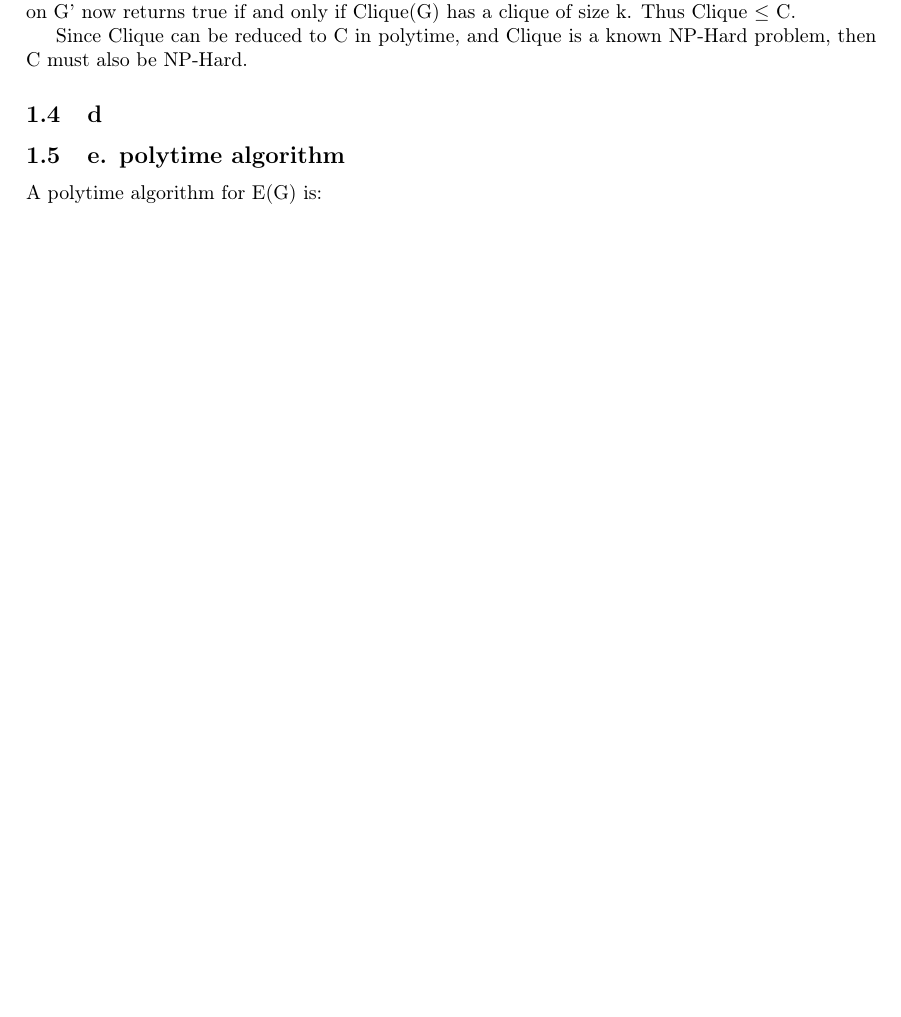
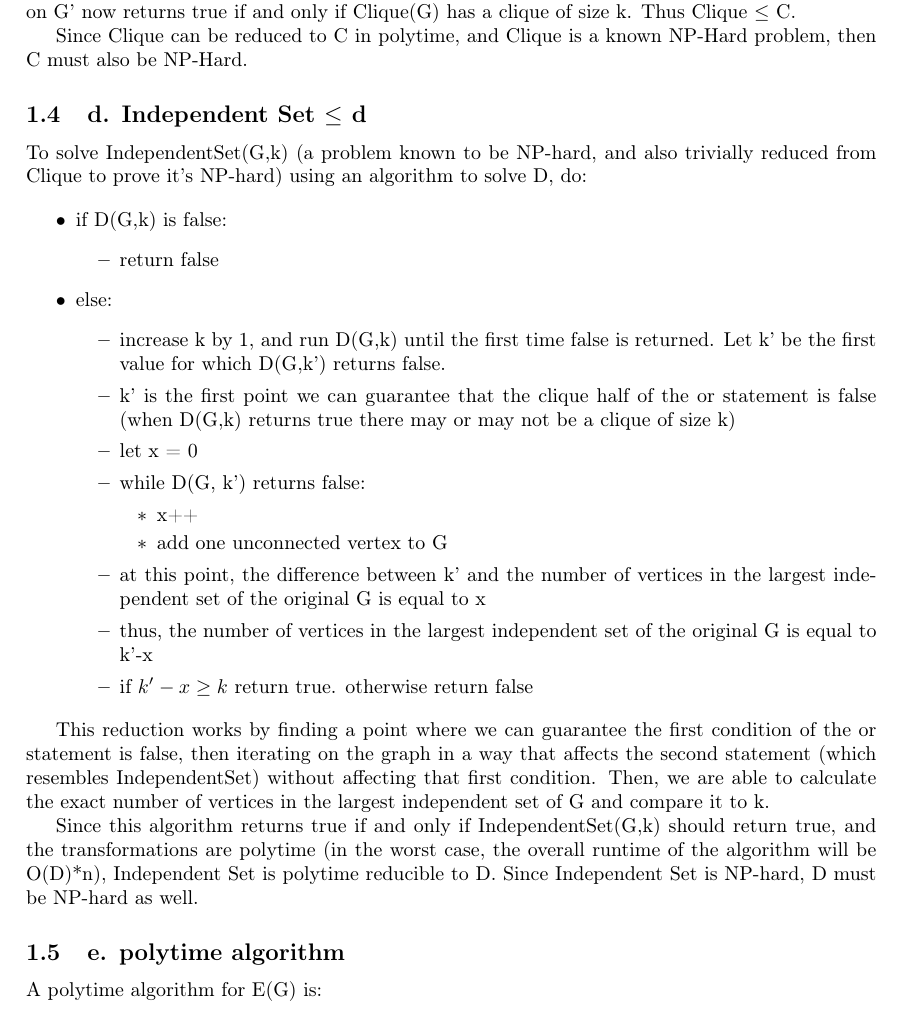
Before and after one commit to adamkkarl/Fall-2020, a LaTeX problem sheet (CS1510 Algorithm Design/Homework/10/HW10.TEX): part of page 2 of 2 before the commit and part of page 2 of 3 after it, cut so that both start at the same text, the shorter picture padded with empty space. Compiled offline with pdfLaTeX.

Commit message:
d finished

```diff
--- a/CS1510 Algorithm Design/Homework/10/HW10.TEX
+++ b/CS1510 Algorithm Design/Homework/10/HW10.TEX
@@ -66,7 +66,34 @@ By adding k unconnected vertices to G' we ensure that the second condition (inde
 
 Since Clique can be reduced to C in polytime, and Clique is a known NP-Hard problem, then C must also be NP-Hard.
 
-\subsection{d}
+\subsection{d. Independent Set $\leq$ d}
+To solve IndependentSet(G,k) (a problem known to be NP-hard, and also trivially reduced from Clique to prove it's NP-hard) using an algorithm to solve D, do:
+
+\begin{itemize}
+    \item if D(G,k) is false:
+    \begin{itemize}
+        \item return false
+    \end{itemize}
+
+    \item else:
+    \begin{itemize}
+        \item increase k by 1, and run D(G,k) until the first time false is returned. Let k' be the first value for which D(G,k') returns false.
+        \item k' is the first point we can guarantee that the clique half of the or statement is false (when D(G,k) returns true there may or may not be a clique of size k)
+        \item let x = 0
+        \item while D(G, k') returns false:
+        \begin{itemize}
+            \item x++
+            \item add one unconnected vertex to G
+        \end{itemize}
+        \item at this point, the difference between k' and the number of vertices in the largest independent set of the original G is equal to x
+        \item thus, the number of vertices in the largest independent set of the original G is equal to k'-x
+        \item if $k'-x\geq k$ return true. otherwise return false
+    \end{itemize}
+\end{itemize}
+
+This reduction works by finding a point where we can guarantee the first condition of the or statement is false, then iterating on the graph in a way that affects the second statement (which resembles IndependentSet) without affecting that first condition. Then, we are able to calculate the exact number of vertices in the largest independent set of G and compare it to k.
+
+Since this algorithm returns true if and only if IndependentSet(G,k) should return true, and the transformations are polytime (in the worst case, the overall runtime of the algorithm will be O(D)*n), Independent Set is polytime reducible to D. Since Independent Set is NP-hard, D must be NP-hard as well.
 
 \subsection{e. polytime algorithm}
 A polytime algorithm for E(G) is:
```
